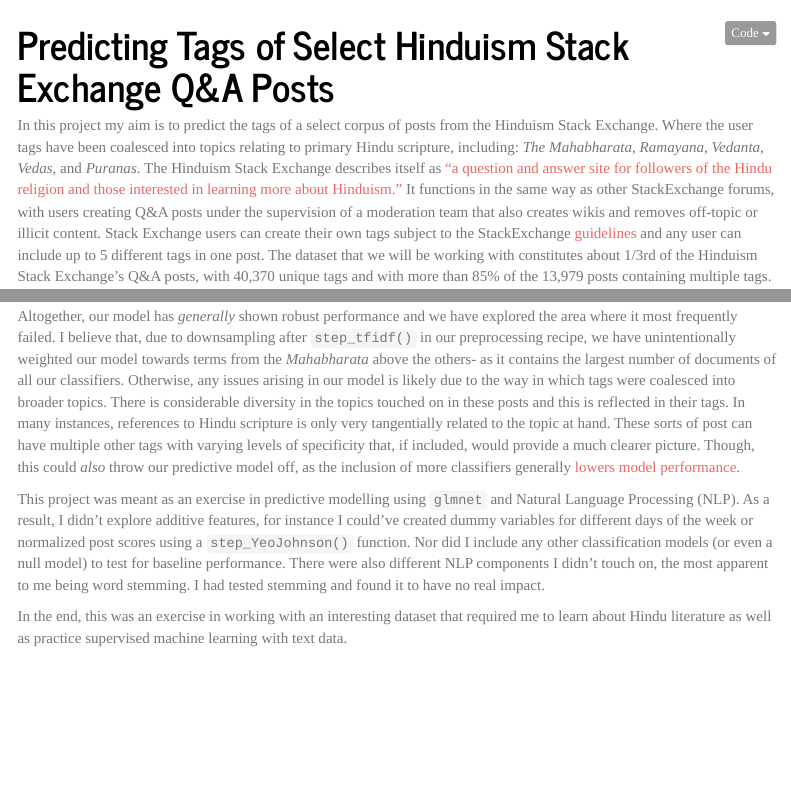
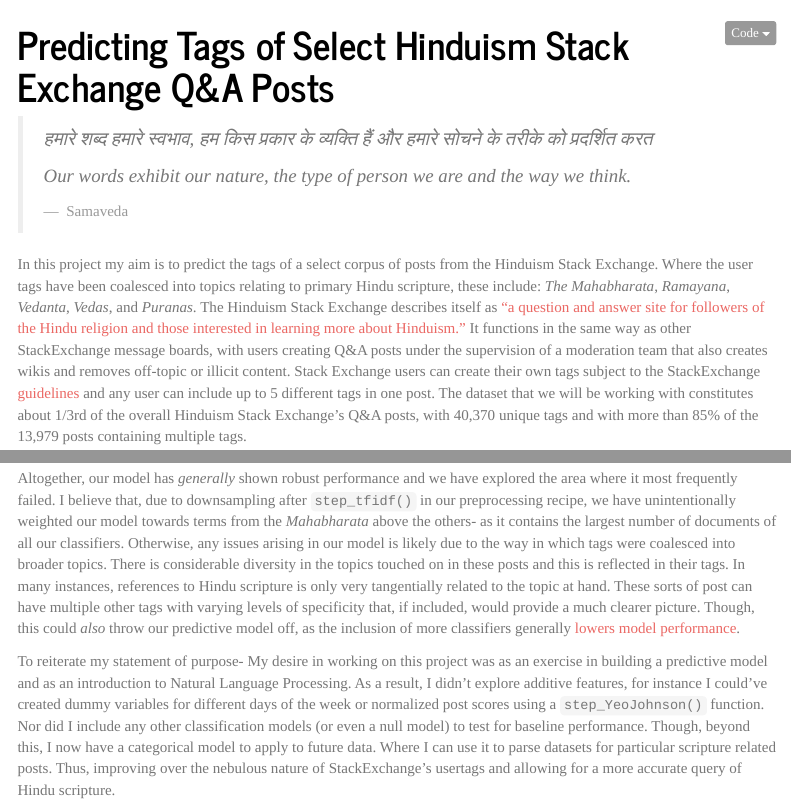
Before and after one commit to brendan-ux/Predicting-Tags-of-Select-Hinduism-Stack-Exchange-Posts, an R Markdown document (docs/index.Rmd): the page in a window 1100 px wide, from its top, and a second part further down, joined at a grey line. Rendered offline with R 4.5, knitr and Pandoc, with nearby package versions; folded parts are opened; some code elsewhere in the file could not run offline; menus at the side of the page are left out; column names are cleaned by a stand-in for the janitor package; a web font asked for in the figures is replaced by an installed one.

Commit message:
Minor rewrites

````diff
--- a/docs/index.Rmd
+++ b/docs/index.Rmd
@@ -7,6 +7,8 @@
     toc: true
     toc_float: true
     theme: journal
+    tufte::tufte_handout: default
+    tufte::tufte_html: default
 ---
 
 ```{r setup, include=FALSE}
@@ -21,7 +23,14 @@
 update_geom_defaults("rect", list(fill = "#CD5C5C", alpha = 0.9))
 ```
 
-In this project my aim is to predict the tags of a select corpus of posts from the Hinduism Stack Exchange. Where the user tags have been coalesced into topics relating to primary Hindu scripture, including: _The Mahabharata_, _Ramayana_, _Vedanta_, _Vedas_, and _Puranas_. The Hinduism Stack Exchange describes itself as [“a question and answer site for followers of the Hindu religion and those interested in learning more about Hinduism.”]( https://hinduism.stackexchange.com/) It functions in the same way as other StackExchange forums, with users creating Q&A posts under the supervision of a moderation team that also creates wikis and removes off-topic or illicit content. Stack Exchange users can create their own tags subject to the StackExchange [guidelines]( https://meta.stackexchange.com/help/privileges/create-tags) and any user can include up to 5 different tags in one post. The dataset that we will be working with constitutes about 1/3rd of the Hinduism Stack Exchange’s Q&A posts, with 40,370 unique tags and with more than 85% of the 13,979 posts containing multiple tags.
+
+> _हमारे शब्द हमारे स्वभाव, हम किस प्रकार के व्यक्ति हैं और हमारे सोचने के तरीके को प्रदर्शित  करत_
+>
+> _Our words exhibit our nature, the type of person we are and the way we think._
+>
+> `r tufte::quote_footer('Samaveda')`
+
+In this project my aim is to predict the tags of a select corpus of posts from the Hinduism Stack Exchange. Where the user tags have been coalesced into topics relating to primary Hindu scripture, these include: _The Mahabharata_, _Ramayana_, _Vedanta_, _Vedas_, and _Puranas_. The Hinduism Stack Exchange describes itself as [“a question and answer site for followers of the Hindu religion and those interested in learning more about Hinduism.”]( https://hinduism.stackexchange.com/) It functions in the same way as other StackExchange message boards, with users creating Q&A posts under the supervision of a moderation team that also creates wikis and removes off-topic or illicit content. Stack Exchange users can create their own tags subject to the StackExchange [guidelines]( https://meta.stackexchange.com/help/privileges/create-tags) and any user can include up to 5 different tags in one post. The dataset that we will be working with constitutes about 1/3rd of the overall Hinduism Stack Exchange’s Q&A posts, with 40,370 unique tags and with more than 85% of the 13,979 posts containing multiple tags.
 
 My motivation here is to practice fitting a generalized linear model (GLM) to text data using tf-idf and to learn a little about the Hindu canon in the process. It also gives me an excuse to use SQL to query our dataset and to use the `tidymodels` package for R.
 
@@ -388,6 +397,4 @@
 
 Altogether, our model has _generally_ shown robust performance and we have explored the area where it most frequently failed. I believe that, due to downsampling after `step_tfidf()` in our preprocessing recipe, we have unintentionally weighted our model towards terms from the _Mahabharata_ above the others- as it contains the largest number of documents of all our classifiers. Otherwise, any issues arising in our model is likely due to the way in which tags were coalesced into broader topics. There is considerable diversity in the topics touched on in these posts and this is reflected in their tags. In many instances, references to Hindu scripture is only very tangentially related to the topic at hand. These sorts of post can have multiple other tags with varying levels of specificity that, if included, would provide a much clearer picture. Though, this could _also_ throw our predictive model off, as the inclusion of more classifiers generally [lowers model performance]( https://smltar.com/mlclassification.html#mlmulticlass).
 
-This project was meant as an exercise in predictive modelling using `glmnet` and Natural Language Processing (NLP). As a result, I didn’t explore additive features, for instance I could’ve created dummy variables for different days of the week or normalized post scores using a `step_YeoJohnson()` function. Nor did I include any other classification models (or even a null model) to test for baseline performance. There were also different NLP components I didn’t touch on, the most apparent to me being word stemming. I had tested stemming and found it to have no real impact.
-
-In the end, this was an exercise in working with an interesting dataset that required me to learn about Hindu literature as well as practice supervised machine learning with text data.
+To reiterate my statement of purpose- My desire in working on this project was as an exercise in building a predictive model and as an introduction to Natural Language Processing. As a result, I didn’t explore additive features, for instance I could’ve created dummy variables for different days of the week or normalized post scores using a `step_YeoJohnson()` function. Nor did I include any other classification models (or even a null model) to test for baseline performance. Though, beyond this, I now have a categorical model to apply to future data. Where I can use it to parse datasets for particular scripture related posts. Thus, improving over the nebulous nature of StackExchange’s usertags and allowing for a more accurate query of Hindu scripture.
````
Also changed, not shown: 1 other file.
